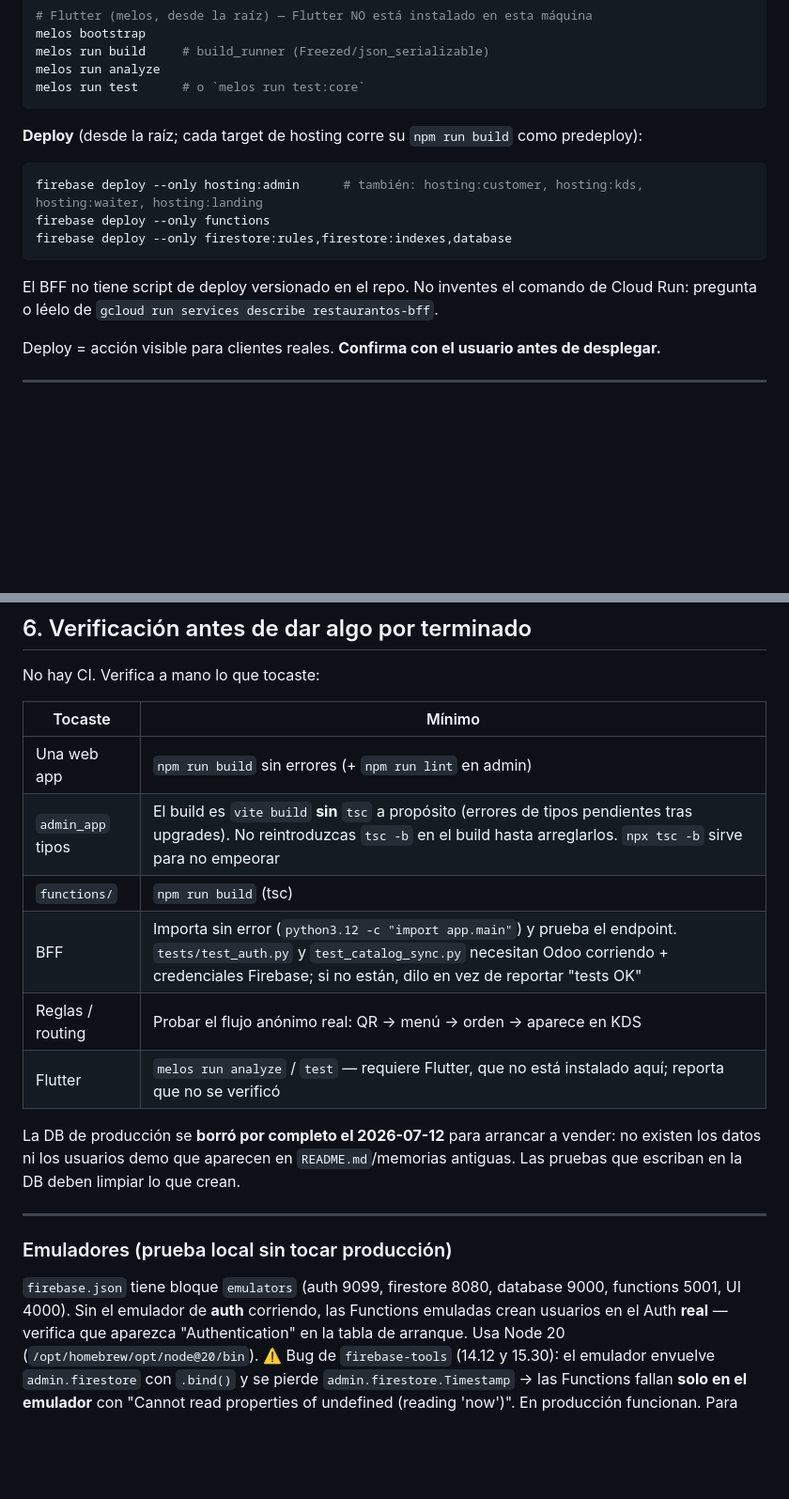
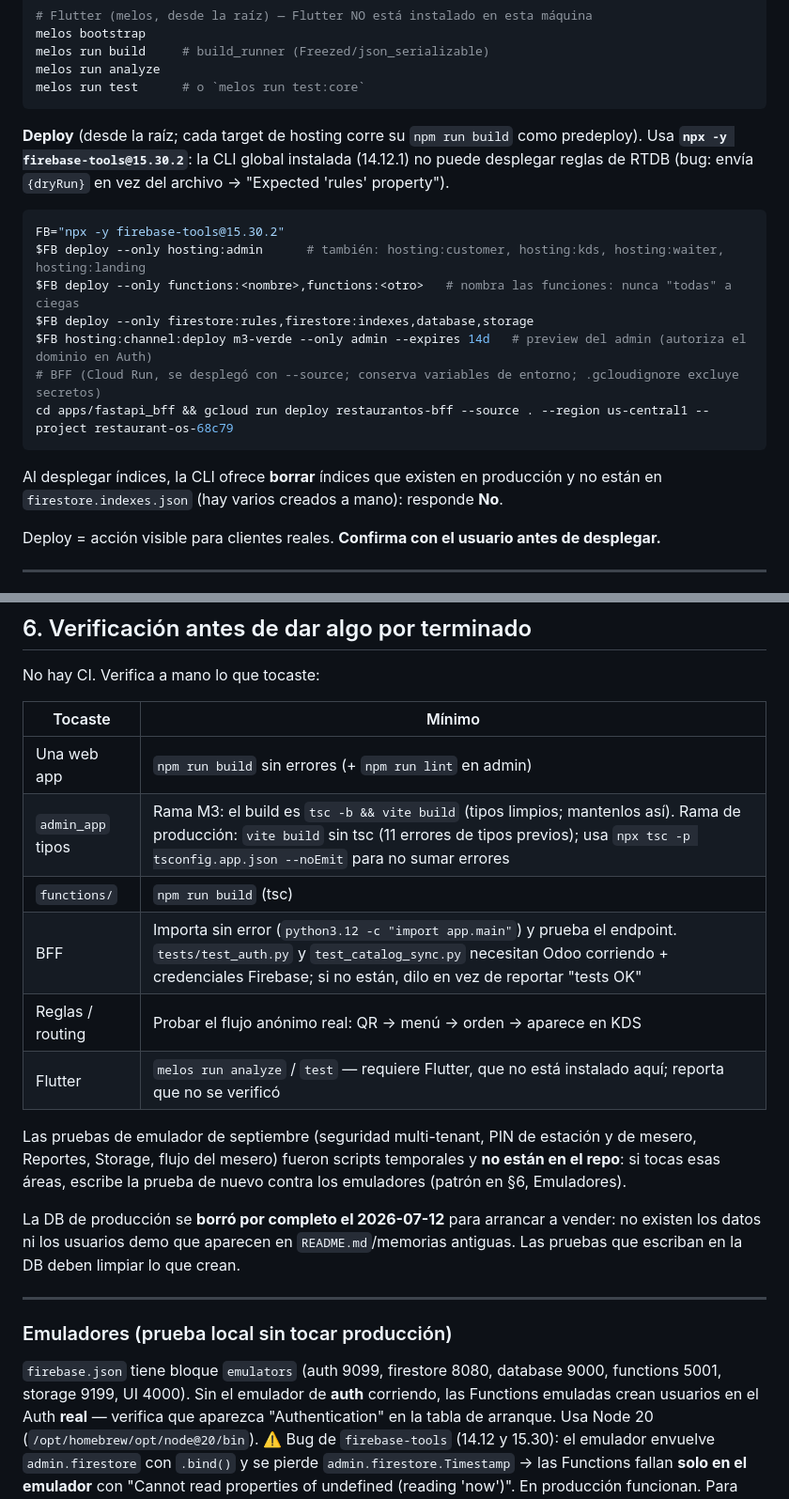
Before and after one commit to aiudalabs/restaurant-os, a Markdown page: AGENTS.md, 2 parts joined by grey strips. Shown at 94% size. Drawn GitHub-style; blank space fills up the shorter version.

````diff
--- a/AGENTS.md
+++ b/AGENTS.md
@@ -83,14 +115,20 @@ melos run analyze
 melos run test      # o `melos run test:core`
 ```
 
-**Deploy** (desde la raíz; cada target de hosting corre su `npm run build` como predeploy):
+**Deploy** (desde la raíz; cada target de hosting corre su `npm run build` como predeploy).
+Usa **`npx -y firebase-tools@15.30.2`**: la CLI global instalada (14.12.1) no puede desplegar reglas de
+RTDB (bug: envía `{dryRun}` en vez del archivo → "Expected 'rules' property").
 ```bash
-firebase deploy --only hosting:admin      # también: hosting:customer, hosting:kds, hosting:waiter, hosting:landing
-firebase deploy --only functions
-firebase deploy --only firestore:rules,firestore:indexes,database
+FB="npx -y firebase-tools@15.30.2"
+$FB deploy --only hosting:admin      # también: hosting:customer, hosting:kds, hosting:waiter, hosting:landing
+$FB deploy --only functions:<nombre>,functions:<otro>   # nombra las funciones: nunca "todas" a ciegas
+$FB deploy --only firestore:rules,firestore:indexes,database,storage
+$FB hosting:channel:deploy m3-verde --only admin --expires 14d   # preview del admin (autoriza el dominio en Auth)
+# BFF (Cloud Run, se desplegó con --source; conserva variables de entorno; .gcloudignore excluye secretos)
+cd apps/fastapi_bff && gcloud run deploy restaurantos-bff --source . --region us-central1 --project restaurant-os-68c79
 ```
-El BFF no tiene script de deploy versionado en el repo. No inventes el comando de Cloud Run:
-pregunta o léelo de `gcloud run services describe restaurantos-bff`.
+Al desplegar índices, la CLI ofrece **borrar** índices que existen en producción y no están en
+`firestore.indexes.json` (hay varios creados a mano): responde **No**.
 
 Deploy = acción visible para clientes reales. **Confirma con el usuario antes de desplegar.**
 
@@ -166,11 +222,15 @@ No hay CI. Verifica a mano lo que tocaste:
 | Tocaste | Mínimo |
 |---|---|
 | Una web app | `npm run build` sin errores (+ `npm run lint` en admin) |
-| `admin_app` tipos | El build es `vite build` **sin** `tsc` a propósito (errores de tipos pendientes tras upgrades). No reintroduzcas `tsc -b` en el build hasta arreglarlos. `npx tsc -b` sirve para no empeorar |
+| `admin_app` tipos | Rama M3: el build es `tsc -b && vite build` (tipos limpios; mantenlos así). Rama de producción: `vite build` sin tsc (11 errores de tipos previos); usa `npx tsc -p tsconfig.app.json --noEmit` para no sumar errores |
 | `functions/` | `npm run build` (tsc) |
 | BFF | Importa sin error (`python3.12 -c "import app.main"`) y prueba el endpoint. `tests/test_auth.py` y `test_catalog_sync.py` necesitan Odoo corriendo + credenciales Firebase; si no están, dilo en vez de reportar "tests OK" |
 | Reglas / routing | Probar el flujo anónimo real: QR → menú → orden → aparece en KDS |
 | Flutter | `melos run analyze` / `test` — requiere Flutter, que no está instalado aquí; reporta que no se verificó |
+
+Las pruebas de emulador de septiembre (seguridad multi-tenant, PIN de estación y de mesero, Reportes,
+Storage, flujo del mesero) fueron scripts temporales y **no están en el repo**: si tocas esas áreas,
+escribe la prueba de nuevo contra los emuladores (patrón en §6, Emuladores).
 
 La DB de producción se **borró por completo el 2026-07-12** para arrancar a vender: no existen los
 datos ni los usuarios demo que aparecen en `README.md`/memorias antiguas. Las pruebas que escriban
@@ -179,7 +239,7 @@ en la DB deben limpiar lo que crean.
 ---
 
 ### Emuladores (prueba local sin tocar producción)
-`firebase.json` tiene bloque `emulators` (auth 9099, firestore 8080, database 9000, functions 5001, UI 4000).
+`firebase.json` tiene bloque `emulators` (auth 9099, firestore 8080, database 9000, functions 5001, storage 9199, UI 4000).
 Sin el emulador de **auth** corriendo, las Functions emuladas crean usuarios en el Auth **real** — verifica
 que aparezca "Authentication" en la tabla de arranque. Usa Node 20 (`/opt/homebrew/opt/node@20/bin`).
 ⚠️ Bug de `firebase-tools` (14.12 y 15.30): el emulador envuelve `admin.firestore` con `.bind()` y se
````
Also changed, not shown: other parts of AGENTS.md (+66 -16 lines).
